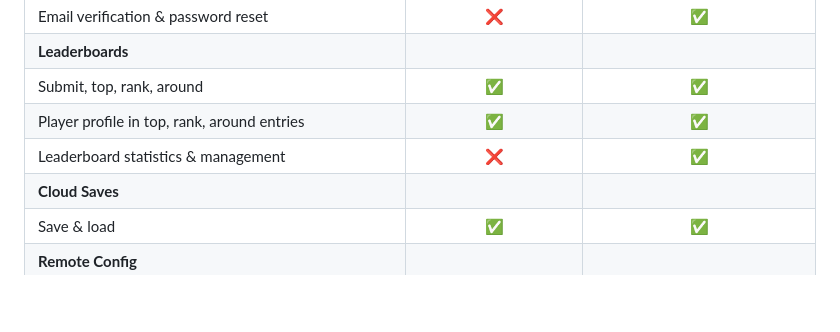
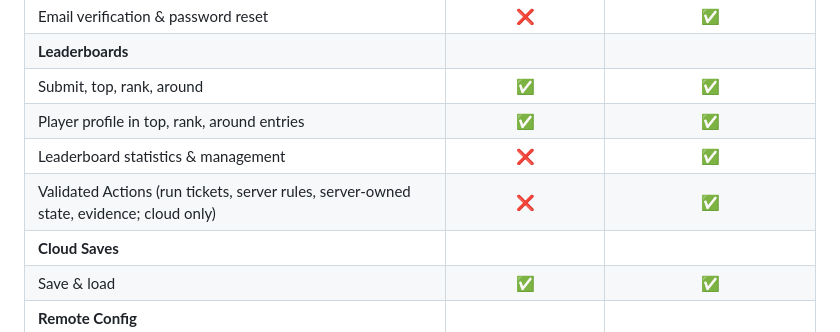
Before and after one commit to ProjectMakersDE/horizOn-simpleServer, a Markdown page: README.md, the part around the change. Drawn GitHub-style; blank space fills up the shorter version.

Commit message:
docs(readme): validated actions are not supported in simpleServer

```diff
--- a/README.md
+++ b/README.md
@@ -47,6 +47,7 @@ This table compares the self-hosted Simple Server with the fully managed [horizO
 | Submit, top, rank, around | :white_check_mark: | :white_check_mark: |
 | Player profile in top, rank, around entries | :white_check_mark: | :white_check_mark: |
 | Leaderboard statistics & management | :x: | :white_check_mark: |
+| Validated Actions (run tickets, server rules, server-owned state, evidence; cloud only) | :x: | :white_check_mark: |
 | **Cloud Saves** | | |
 | Save & load | :white_check_mark: | :white_check_mark: |
 | **Remote Config** | | |
```
